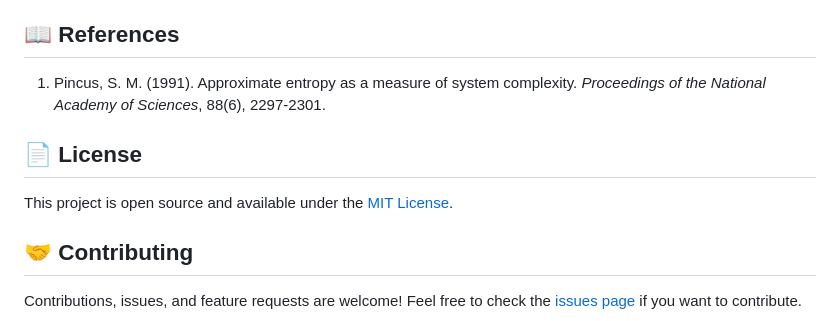
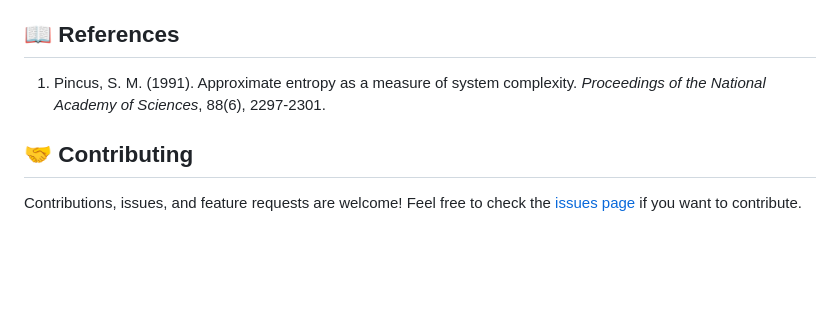
Before and after one commit to filipnovicky/ApEn-Visualization, a Markdown page: README.md, the part around the change. Drawn GitHub-style; blank space fills up the shorter version.

```diff
--- a/README.md
+++ b/README.md
@@ -101,10 +101,6 @@ This visualization was created with assistance from **Claude.ai** (Anthropic). T
 
 1. Pincus, S. M. (1991). Approximate entropy as a measure of system complexity. *Proceedings of the National Academy of Sciences*, 88(6), 2297-2301.
 
-## 📄 License
-
-This project is open source and available under the [MIT License](LICENSE).
-
 ## 🤝 Contributing
 
 Contributions, issues, and feature requests are welcome! Feel free to check the [issues page](../../issues) if you want to contribute.
```
